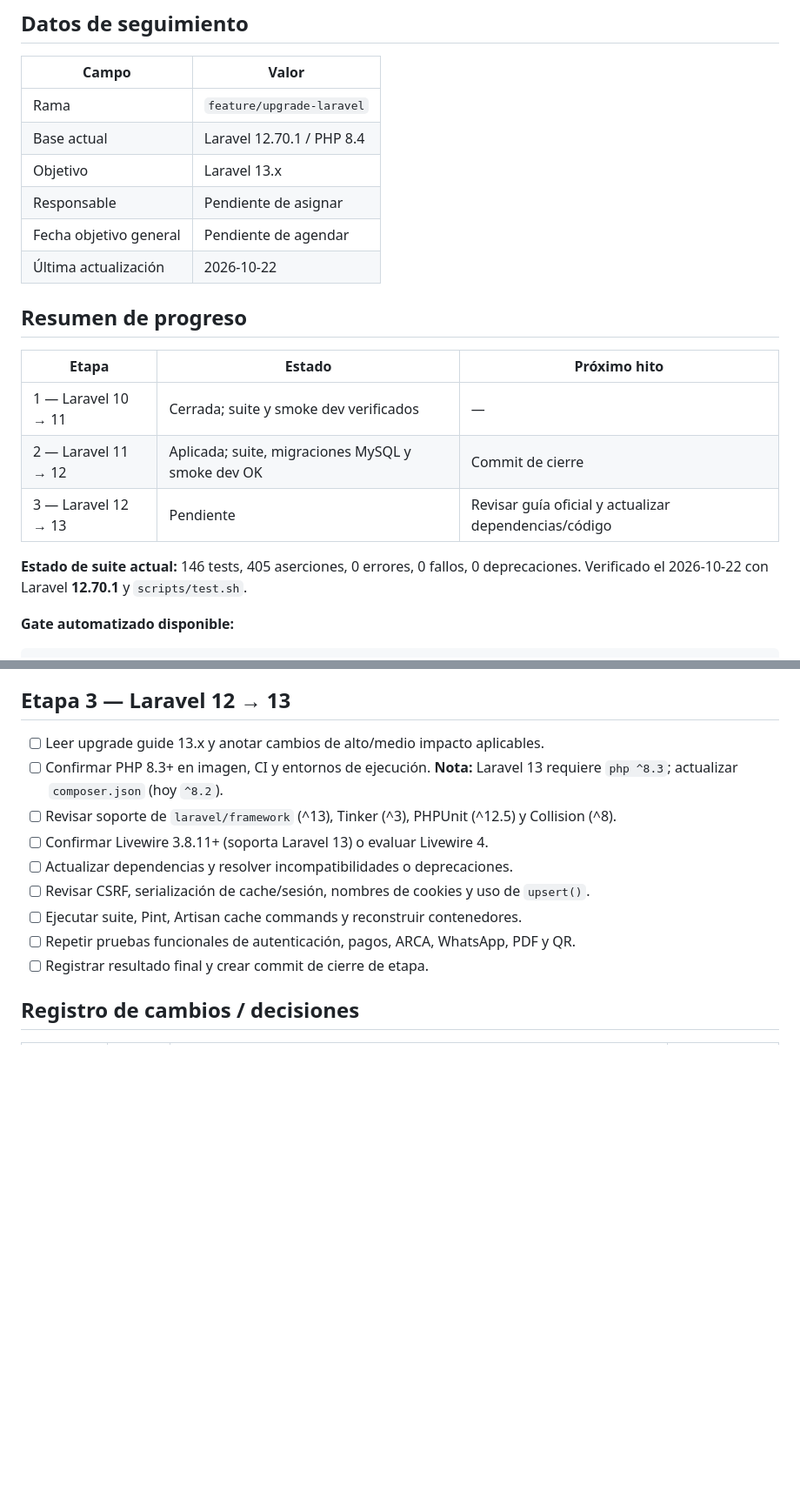
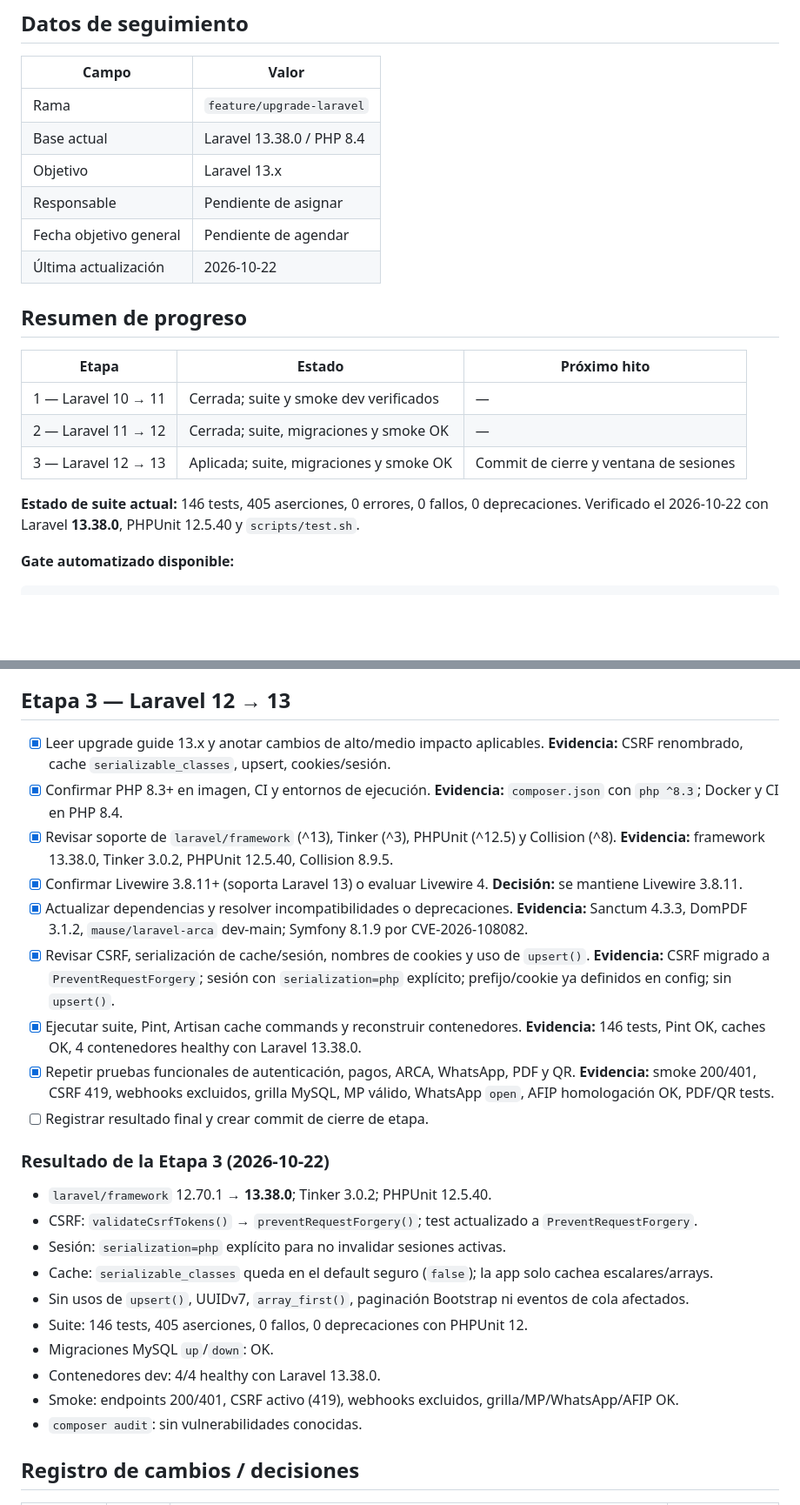
Before and after one commit to mauseJavier/llservicios, a Markdown page: CHECKLIST_UPGRADE_LARAVEL_13.md, 2 parts joined by grey strips. Shown at 87% size. Rendered like a GitHub page; blank space fills up the shorter version.

```diff
--- a/CHECKLIST_UPGRADE_LARAVEL_13.md
+++ b/CHECKLIST_UPGRADE_LARAVEL_13.md
@@ -5,7 +5,7 @@
 | Campo | Valor |
 | --- | --- |
 | Rama | `feature/upgrade-laravel` |
-| Base actual | Laravel 12.70.1 / PHP 8.4 |
+| Base actual | Laravel 13.38.0 / PHP 8.4 |
 | Objetivo | Laravel 13.x |
 | Responsable | Pendiente de asignar |
 | Fecha objetivo general | Pendiente de agendar |
@@ -16,11 +16,11 @@
 | Etapa | Estado | Próximo hito |
 | --- | --- | --- |
 | 1 — Laravel 10 → 11 | Cerrada; suite y smoke dev verificados | — |
-| 2 — Laravel 11 → 12 | Aplicada; suite, migraciones MySQL y smoke dev OK | Commit de cierre |
-| 3 — Laravel 12 → 13 | Pendiente | Revisar guía oficial y actualizar dependencias/código |
+| 2 — Laravel 11 → 12 | Cerrada; suite, migraciones y smoke OK | — |
+| 3 — Laravel 12 → 13 | Aplicada; suite, migraciones y smoke OK | Commit de cierre y ventana de sesiones |
 
 **Estado de suite actual:** 146 tests, 405 aserciones, 0 errores, 0 fallos, 0 deprecaciones.
-Verificado el 2026-10-22 con Laravel **12.70.1** y `scripts/test.sh`.
+Verificado el 2026-10-22 con Laravel **13.38.0**, PHPUnit 12.5.40 y `scripts/test.sh`.
 
 **Gate automatizado disponible:**
 
@@ -154,15 +157,28 @@ TEST_MYSQL=1 scripts/test.sh   # además migrate:fresh + rollback en MySQL
 
 ## Etapa 3 — Laravel 12 → 13
 
-- [ ] Leer upgrade guide 13.x y anotar cambios de alto/medio impacto aplicables.
-- [ ] Confirmar PHP 8.3+ en imagen, CI y entornos de ejecución. **Nota:** Laravel 13 requiere `php ^8.3`; actualizar `composer.json` (hoy `^8.2`).
-- [ ] Revisar soporte de `laravel/framework` (^13), Tinker (^3), PHPUnit (^12.5) y Collision (^8).
-- [ ] Confirmar Livewire 3.8.11+ (soporta Laravel 13) o evaluar Livewire 4.
-- [ ] Actualizar dependencias y resolver incompatibilidades o deprecaciones.
-- [ ] Revisar CSRF, serialización de cache/sesión, nombres de cookies y uso de `upsert()`.
-- [ ] Ejecutar suite, Pint, Artisan cache commands y reconstruir contenedores.
-- [ ] Repetir pruebas funcionales de autenticación, pagos, ARCA, WhatsApp, PDF y QR.
+- [x] Leer upgrade guide 13.x y anotar cambios de alto/medio impacto aplicables. **Evidencia:** CSRF renombrado, cache `serializable_classes`, upsert, cookies/sesión.
+- [x] Confirmar PHP 8.3+ en imagen, CI y entornos de ejecución. **Evidencia:** `composer.json` con `php ^8.3`; Docker y CI en PHP 8.4.
+- [x] Revisar soporte de `laravel/framework` (^13), Tinker (^3), PHPUnit (^12.5) y Collision (^8). **Evidencia:** framework 13.38.0, Tinker 3.0.2, PHPUnit 12.5.40, Collision 8.9.5.
+- [x] Confirmar Livewire 3.8.11+ (soporta Laravel 13) o evaluar Livewire 4. **Decisión:** se mantiene Livewire 3.8.11.
+- [x] Actualizar dependencias y resolver incompatibilidades o deprecaciones. **Evidencia:** Sanctum 4.3.3, DomPDF 3.1.2, `mause/laravel-arca` dev-main; Symfony 8.1.9 por CVE-2026-108082.
+- [x] Revisar CSRF, serialización de cache/sesión, nombres de cookies y uso de `upsert()`. **Evidencia:** CSRF migrado a `PreventRequestForgery`; sesión con `serialization=php` explícito; prefijo/cookie ya definidos en config; sin `upsert()`.
+- [x] Ejecutar suite, Pint, Artisan cache commands y reconstruir contenedores. **Evidencia:** 146 tests, Pint OK, caches OK, 4 contenedores healthy con Laravel 13.38.0.
+- [x] Repetir pruebas funcionales de autenticación, pagos, ARCA, WhatsApp, PDF y QR. **Evidencia:** smoke 200/401, CSRF 419, webhooks excluidos, grilla MySQL, MP válido, WhatsApp `open`, AFIP homologación OK, PDF/QR tests.
 - [ ] Registrar resultado final y crear commit de cierre de etapa.
+
+### Resultado de la Etapa 3 (2026-10-22)
+
+- `laravel/framework` 12.70.1 → **13.38.0**; Tinker 3.0.2; PHPUnit 12.5.40.
+- CSRF: `validateCsrfTokens()` → `preventRequestForgery()`; test actualizado a `PreventRequestForgery`.
+- Sesión: `serialization=php` explícito para no invalidar sesiones activas.
+- Cache: `serializable_classes` queda en el default seguro (`false`); la app solo cachea escalares/arrays.
+- Sin usos de `upsert()`, UUIDv7, `array_first()`, paginación Bootstrap ni eventos de cola afectados.
+- Suite: 146 tests, 405 aserciones, 0 fallos, 0 deprecaciones con PHPUnit 12.
+- Migraciones MySQL `up`/`down`: OK.
+- Contenedores dev: 4/4 healthy con Laravel 13.38.0.
+- Smoke: endpoints 200/401, CSRF activo (419), webhooks excluidos, grilla/MP/WhatsApp/AFIP OK.
+- `composer audit`: sin vulnerabilidades conocidas.
 
 ## Registro de cambios / decisiones
 
```
Also changed, not shown: other parts of CHECKLIST_UPGRADE_LARAVEL_13.md (+6 -0 lines), PLAN_UPGRADE_LARAVEL_13.md (+35 -0 lines).
